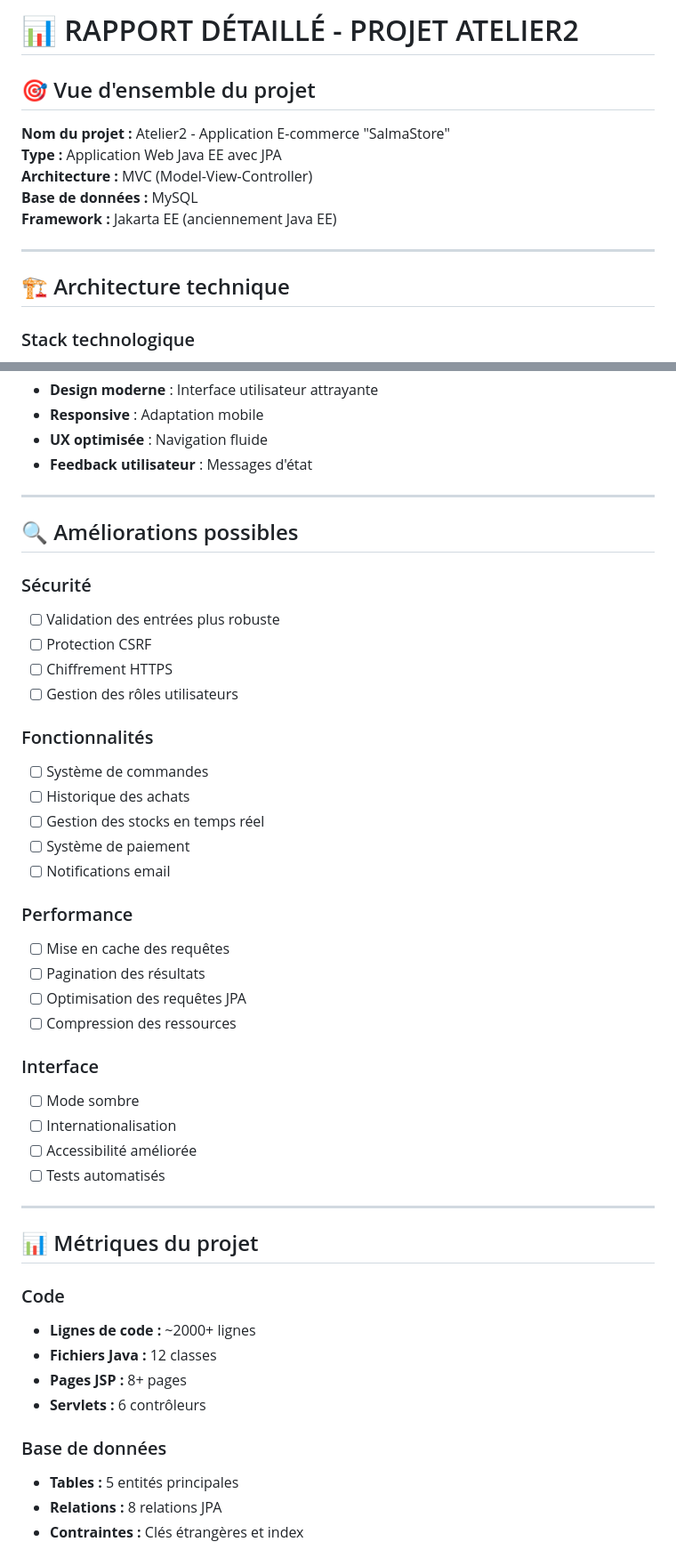
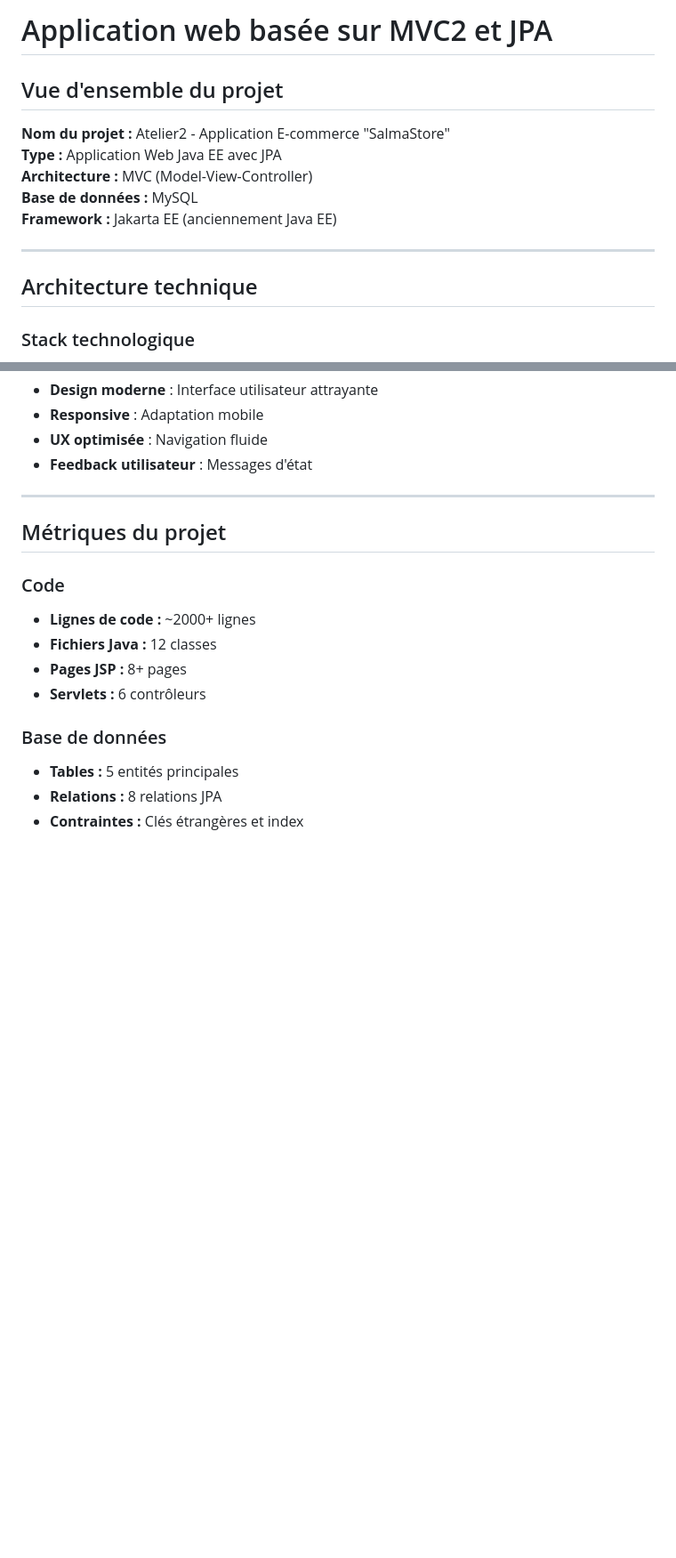
Before and after one commit to SalmaEssalhi1/Ateliers_JEE, a Markdown page: Atelier2/README.md, 2 parts joined by grey strips. Shown at 89% size. GitHub-like rendering; blank space fills up the shorter version.

```diff
--- a/Atelier2/README.md
+++ b/Atelier2/README.md
@@ -1,6 +1,6 @@
-# 📊 RAPPORT DÉTAILLÉ - PROJET ATELIER2
+# Application web basée sur MVC2 et JPA
 
-## 🎯 Vue d'ensemble du projet
+## Vue d'ensemble du projet
 
 **Nom du projet :** Atelier2 - Application E-commerce "SalmaStore"
 **Type :** Application Web Java EE avec JPA
@@ -10,7 +10,7 @@
 
 ---
 
-## 🏗️ Architecture technique
+## Architecture technique
 
 ### Stack technologique
 - **Backend :** Java 23, Jakarta EE 6.0
@@ -287,36 +302,7 @@ atelier2/
 
 ---
 
-## 🔍 Améliorations possibles
-
-### Sécurité
-- [ ] Validation des entrées plus robuste
-- [ ] Protection CSRF
-- [ ] Chiffrement HTTPS
-- [ ] Gestion des rôles utilisateurs
-
-### Fonctionnalités
-- [ ] Système de commandes
-- [ ] Historique des achats
-- [ ] Gestion des stocks en temps réel
-- [ ] Système de paiement
-- [ ] Notifications email
-
-### Performance
-- [ ] Mise en cache des requêtes
-- [ ] Pagination des résultats
-- [ ] Optimisation des requêtes JPA
-- [ ] Compression des ressources
-
-### Interface
-- [ ] Mode sombre
-- [ ] Internationalisation
-- [ ] Accessibilité améliorée
-- [ ] Tests automatisés
-
----
-
-## 📊 Métriques du projet
+## Métriques du projet
 
 ### Code
 - **Lignes de code :** ~2000+ lignes
```
Also changed, not shown: other parts of Atelier2/README.md (+31 -11 lines).
